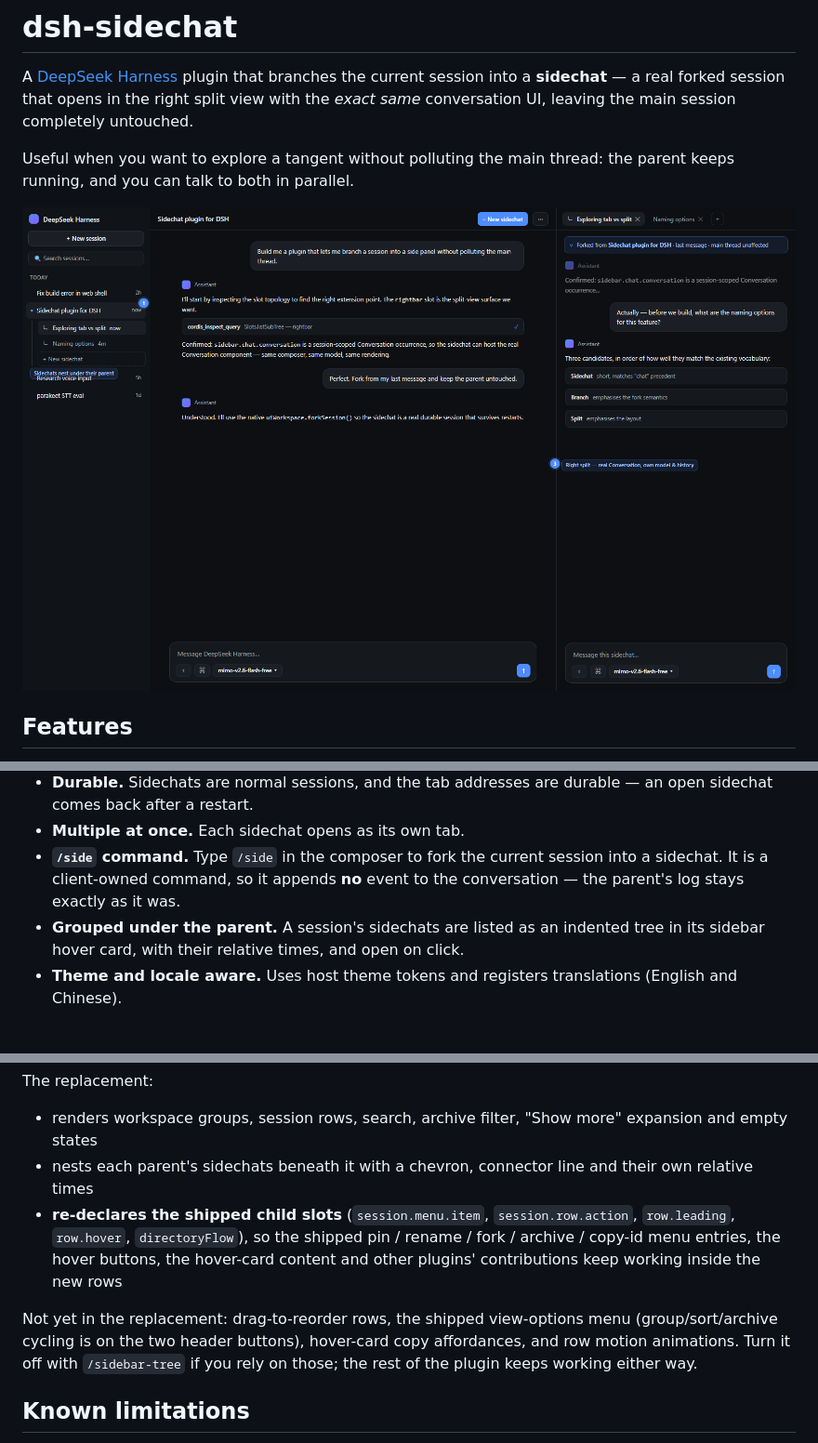
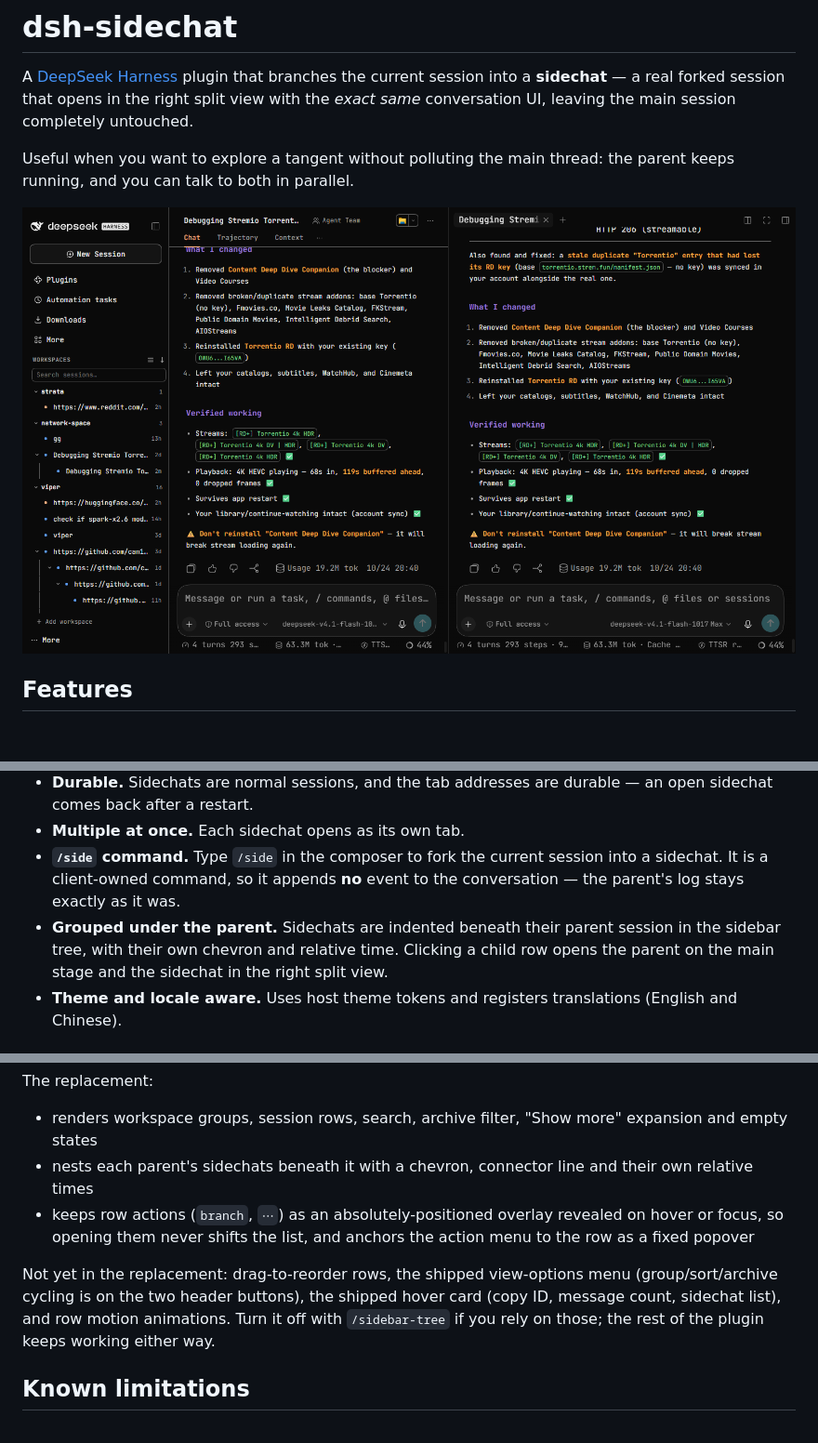
Before and after one commit to itzrnvr/dsh-sidechat, a Markdown page: README.md, 3 parts joined by grey strips. Shown at 93% size. GitHub-like rendering; pictures changed too: docs/sidechat.png; blank space fills up the shorter version.

```diff
--- a/README.md
+++ b/README.md
@@ -15,7 +15,7 @@ Useful when you want to explore a tangent without polluting the main thread: the
 - **Durable.** Sidechats are normal sessions, and the tab addresses are durable — an open sidechat comes back after a restart.
 - **Multiple at once.** Each sidechat opens as its own tab.
 - **`/side` command.** Type `/side` in the composer to fork the current session into a sidechat. It is a client-owned command, so it appends **no** event to the conversation — the parent's log stays exactly as it was.
-- **Grouped under the parent.** A session's sidechats are listed as an indented tree in its sidebar hover card, with their relative times, and open on click.
+- **Grouped under the parent.** Sidechats are indented beneath their parent session in the sidebar tree, with their own chevron and relative time. Clicking a child row opens the parent on the main stage and the sidechat in the right split view.
 - **Theme and locale aware.** Uses host theme tokens and registers translations (English and Chinese).
 
 ## Install
@@ -58,9 +58,9 @@ The replacement:
 
 - renders workspace groups, session rows, search, archive filter, "Show more" expansion and empty states
 - nests each parent's sidechats beneath it with a chevron, connector line and their own relative times
-- **re-declares the shipped child slots** (`session.menu.item`, `session.row.action`, `row.leading`, `row.hover`, `directoryFlow`), so the shipped pin / rename / fork / archive / copy-id menu entries, the hover buttons, the hover-card content and other plugins' contributions keep working inside the new rows
+- keeps row actions (`branch`, `⋯`) as an absolutely-positioned overlay revealed on hover or focus, so opening them never shifts the list, and anchors the action menu to the row as a fixed popover
 
-Not yet in the replacement: drag-to-reorder rows, the shipped view-options menu (group/sort/archive cycling is on the two header buttons), hover-card copy affordances, and row motion animations. Turn it off with `/sidebar-tree` if you rely on those; the rest of the plugin keeps working either way.
+Not yet in the replacement: drag-to-reorder rows, the shipped view-options menu (group/sort/archive cycling is on the two header buttons), the shipped hover card (copy ID, message count, sidechat list), and row motion animations. Turn it off with `/sidebar-tree` if you rely on those; the rest of the plugin keeps working either way.
 
 ## Known limitations
 
```
Also changed, not shown: other parts of README.md (+1 -1 lines), 2 other files.
